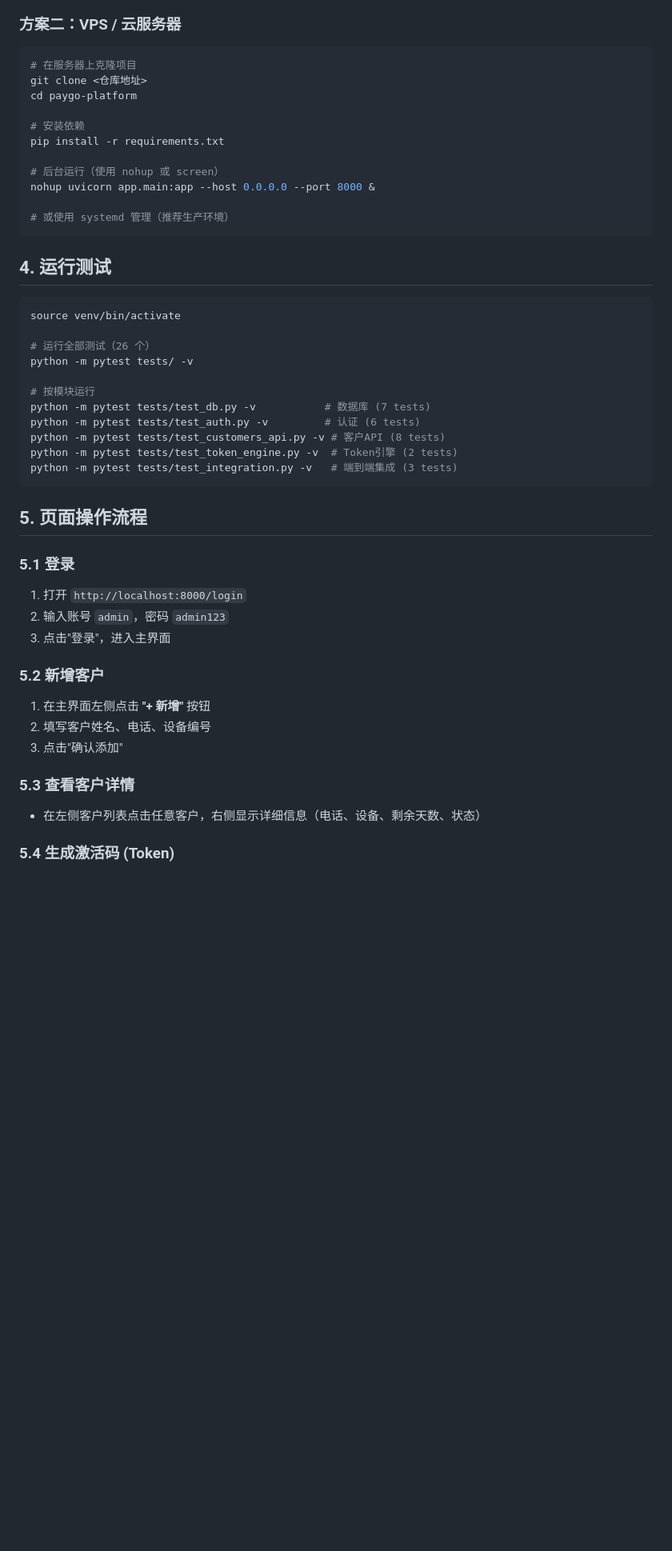
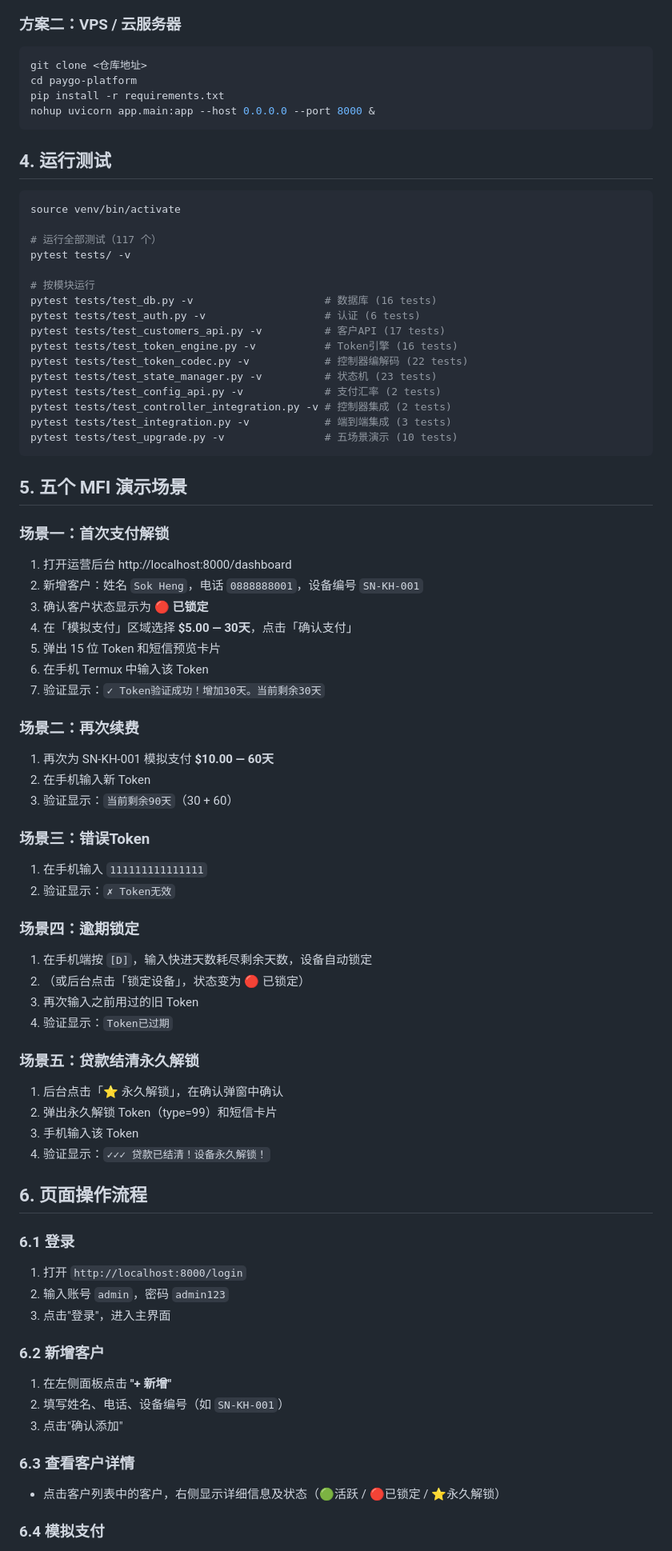
Before and after one commit to zhizhengqin/paygo-platform, a Markdown page: README.md, the part around one of its changes. Shown at 80% size. Drawn GitHub-style; blank space fills up the shorter version.

````diff
--- a/README.md
+++ b/README.md
@@ -41,17 +41,10 @@ uvicorn app.main:app --reload --host 0.0.0.0 --port 8000
 ### 方案二：VPS / 云服务器
 
 ```bash
-# 在服务器上克隆项目
 git clone <仓库地址>
 cd paygo-platform
-
-# 安装依赖
 pip install -r requirements.txt
-
-# 后台运行（使用 nohup 或 screen）
 nohup uvicorn app.main:app --host 0.0.0.0 --port 8000 &
-
-# 或使用 systemd 管理（推荐生产环境）
 ```
 
 ## 4. 运行测试
@@ -59,34 +52,76 @@ nohup uvicorn app.main:app --host 0.0.0.0 --port 8000 &
 ```bash
 source venv/bin/activate
 
-# 运行全部测试（26 个）
-python -m pytest tests/ -v
+# 运行全部测试（117 个）
+pytest tests/ -v
 
 # 按模块运行
-python -m pytest tests/test_db.py -v           # 数据库 (7 tests)
-python -m pytest tests/test_auth.py -v         # 认证 (6 tests)
-python -m pytest tests/test_customers_api.py -v # 客户API (8 tests)
-python -m pytest tests/test_token_engine.py -v  # Token引擎 (2 tests)
-python -m pytest tests/test_integration.py -v   # 端到端集成 (3 tests)
+pytest tests/test_db.py -v                     # 数据库 (16 tests)
+pytest tests/test_auth.py -v                   # 认证 (6 tests)
+pytest tests/test_customers_api.py -v          # 客户API (17 tests)
+pytest tests/test_token_engine.py -v           # Token引擎 (16 tests)
+pytest tests/test_token_codec.py -v            # 控制器编解码 (22 tests)
+pytest tests/test_state_manager.py -v          # 状态机 (23 tests)
+pytest tests/test_config_api.py -v             # 支付汇率 (2 tests)
+pytest tests/test_controller_integration.py -v # 控制器集成 (2 tests)
+pytest tests/test_integration.py -v            # 端到端集成 (3 tests)
+pytest tests/test_upgrade.py -v                # 五场景演示 (10 tests)
 ```
 
-## 5. 页面操作流程
+## 5. 五个 MFI 演示场景
 
-### 5.1 登录
+### 场景一：首次支付解锁
+
+1. 打开运营后台 http://localhost:8000/dashboard
+2. 新增客户：姓名 `Sok Heng`，电话 `0888888001`，设备编号 `SN-KH-001`
+3. 确认客户状态显示为 **🔴 已锁定**
+4. 在「模拟支付」区域选择 **$5.00 — 30天**，点击「确认支付」
+5. 弹出 15 位 Token 和短信预览卡片
+6. 在手机 Termux 中输入该 Token
+7. 验证显示：`✓ Token验证成功！增加30天。当前剩余30天`
+
+### 场景二：再次续费
+
+1. 再次为 SN-KH-001 模拟支付 **$10.00 — 60天**
+2. 在手机输入新 Token
+3. 验证显示：`当前剩余90天`（30 + 60）
+
+### 场景三：错误Token
+
+1. 在手机输入 `111111111111111`
+2. 验证显示：`✗ Token无效`
+
+### 场景四：逾期锁定
+
+1. 在手机端按 `[D]`，输入快进天数耗尽剩余天数，设备自动锁定
+2. （或后台点击「锁定设备」，状态变为 🔴 已锁定）
+3. 再次输入之前用过的旧 Token
+4. 验证显示：`Token已过期`
+
+### 场景五：贷款结清永久解锁
+
+1. 后台点击「⭐ 永久解锁」，在确认弹窗中确认
+2. 弹出永久解锁 Token（type=99）和短信卡片
+3. 手机输入该 Token
+4. 验证显示：`✓✓✓ 贷款已结清！设备永久解锁！`
+
+## 6. 页面操作流程
+
+### 6.1 登录
 
 1. 打开 `http://localhost:8000/login`
 2. 输入账号 `admin`，密码 `admin123`
 3. 点击"登录"，进入主界面
 
-### 5.2 新增客户
+### 6.2 新增客户
 
-1. 在主界面左侧点击 **"+ 新增"** 按钮
-2. 填写客户姓名、电话、设备编号
+1. 在左侧面板点击 **"+ 新增"**
+2. 填写姓名、电话、设备编号（如 `SN-KH-001`）
 3. 点击"确认添加"
 
-### 5.3 查看客户详情
+### 6.3 查看客户详情
 
-- 在左侧客户列表点击任意客户，右侧显示详细信息（电话、设备、剩余天数、状态）
+- 点击客户列表中的客户，右侧显示详细信息及状态（🟢活跃 / 🔴已锁定 / ⭐永久解锁）
 
-### 5.4 生成激活码 (Token)
+### 6.4 模拟支付
 
````
Also changed, not shown: other parts of README.md (+150 -330 lines).
